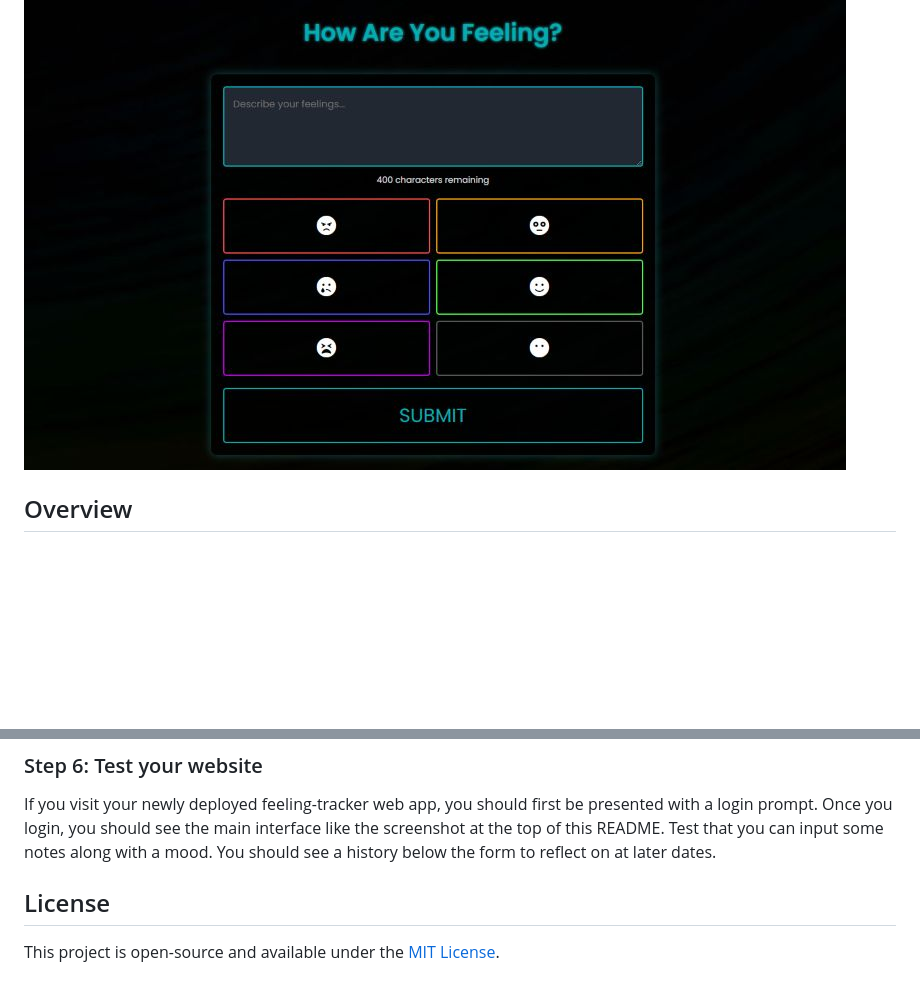
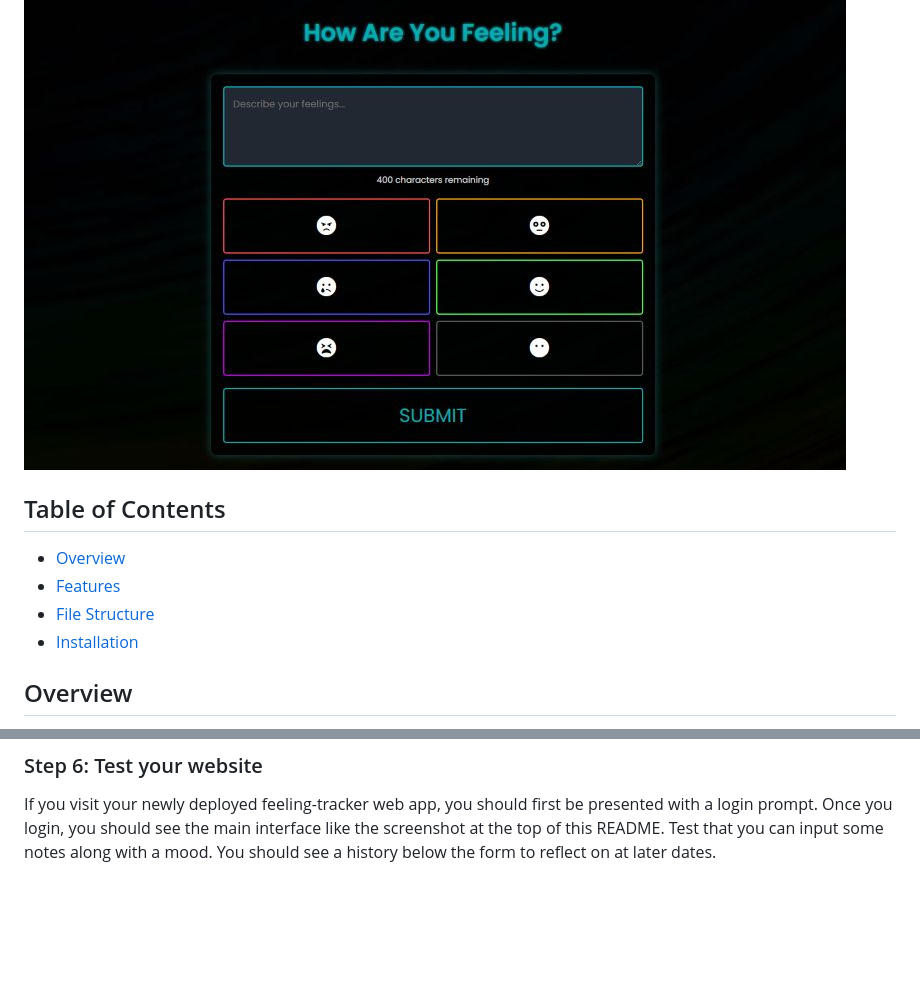
Before and after one commit to travisnwade/yoft, a Markdown page: README.md, 2 parts joined by grey strips. Rendered like a GitHub page; blank space fills up the shorter version.

Commit message:
updated readme to have TOC

```diff
--- a/README.md
+++ b/README.md
@@ -1,6 +1,12 @@
 # Feeling Tracker
 
 ![Feeling Tracker Screenshot](repo-srcs/yoft_screenshot.jpg)
+
+## Table of Contents
+- [Overview](#overview)
+- [Features](#features)
+- [File Structure](#file-structure)
+- [Installation](#installation)
 
 ## Overview
 The **Feeling Tracker** is a simple web application that allows users to document and reflect on their emotions by selecting from predefined emotions and writing down some notes regarding the feeling they had. This application also maintains a history of submissions, allowing users to review their past entries.
@@ -139,6 +145,3 @@ sudo certbot --nginx -d YOURDOMAIN --agree-tos --no-eff-email -m YOU@YOURDOMAIN.
 
 ### Step 6: Test your website
 If you visit your newly deployed feeling-tracker web app, you should first be presented with a login prompt. Once you login, you should see the main interface like the screenshot at the top of this README. Test that you can input some notes along with a mood. You should see a history below the form to reflect on at later dates.
-
-## License
-This project is open-source and available under the [MIT License](LICENSE).
```
